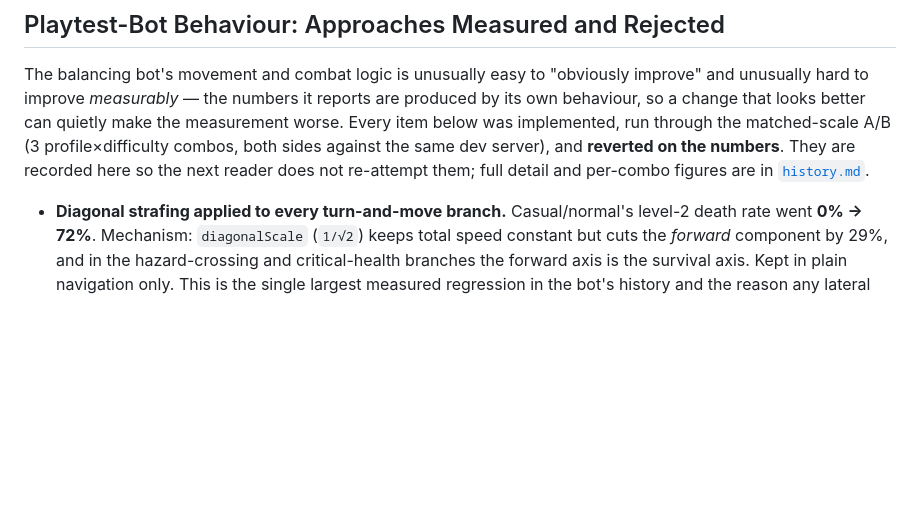
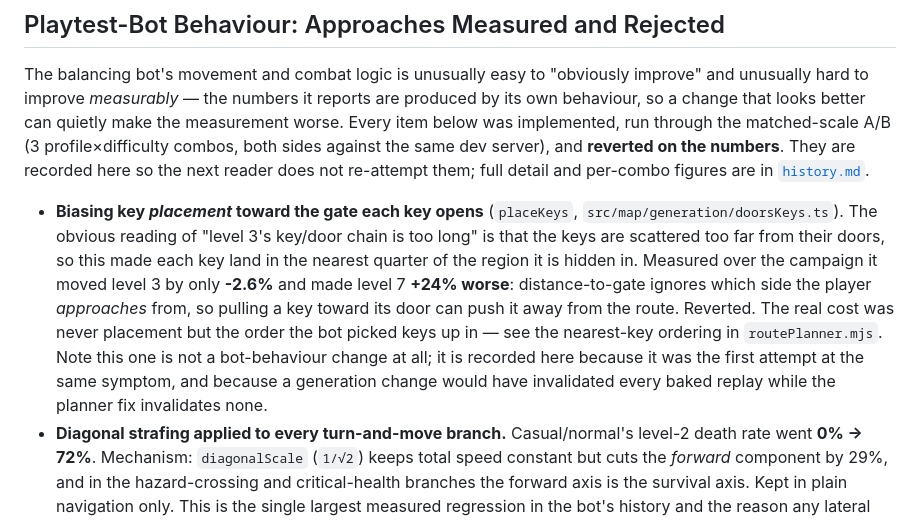
Before and after one commit to mcdope/codeenstein3d, a Markdown page: doc/dev/decisions.md, the part around the change. Rendered like a GitHub page; blank space fills up the shorter version.

Commit message:
docs: record the rejected key-placement bias in decisions.md
Measured and reverted before the routePlanner fix landed: biasing key
placement toward its own gate moved level 3 by -2.6% and made level 7 24%
worse, because distance-to-gate ignores which side the player approaches
from.

Co-Authored-By: Claude Opus 5 (1M context) <noreply@anthropic.com>

```diff
--- a/doc/dev/decisions.md
+++ b/doc/dev/decisions.md
@@ -91,6 +91,7 @@ The weapon viewmodel was drawn 2% right of true screen-center, while the bullet
 
 The balancing bot's movement and combat logic is unusually easy to "obviously improve" and unusually hard to improve *measurably* — the numbers it reports are produced by its own behaviour, so a change that looks better can quietly make the measurement worse. Every item below was implemented, run through the matched-scale A/B (3 profile×difficulty combos, both sides against the same dev server), and **reverted on the numbers**. They are recorded here so the next reader does not re-attempt them; full detail and per-combo figures are in [`history.md`](history.md).
 
+- **Biasing key *placement* toward the gate each key opens** (`placeKeys`, `src/map/generation/doorsKeys.ts`). The obvious reading of "level 3's key/door chain is too long" is that the keys are scattered too far from their doors, so this made each key land in the nearest quarter of the region it is hidden in. Measured over the campaign it moved level 3 by only **-2.6%** and made level 7 **+24% worse**: distance-to-gate ignores which side the player *approaches* from, so pulling a key toward its door can push it away from the route. Reverted. The real cost was never placement but the order the bot picked keys up in — see the nearest-key ordering in `routePlanner.mjs`. Note this one is not a bot-behaviour change at all; it is recorded here because it was the first attempt at the same symptom, and because a generation change would have invalidated every baked replay while the planner fix invalidates none.
 - **Diagonal strafing applied to every turn-and-move branch.** Casual/normal's level-2 death rate went **0% → 72%**. Mechanism: `diagonalScale` (`1/√2`) keeps total speed constant but cuts the *forward* component by 29%, and in the hazard-crossing and critical-health branches the forward axis is the survival axis. Kept in plain navigation only. This is the single largest measured regression in the bot's history and the reason any lateral key added to a survival branch is treated as guilty until proven otherwise.
 - **Per-key hold durations** (letting a movement key outlast the turn beside it). Looks like the obvious fix for a grid-locked gait; measured *slower and less accurate* on all three combos and cost Pro/hard 25pp of qualify rate. A short decision during heading correction is closed-loop control, not a bug.
 - **Extending the combat strafe to the re-aim branch.** Cost Gamer 30pp of qualify rate and doubled its stuck count for no accuracy gain — that branch exists to converge on a firing angle, and lateral movement perturbs the very quantity it is nulling out.
```
